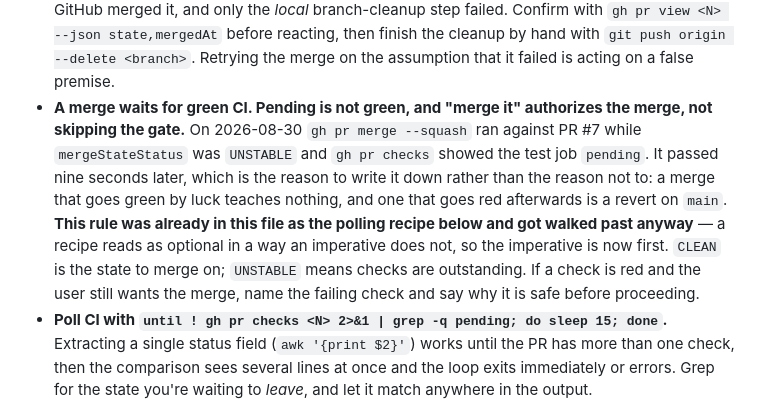
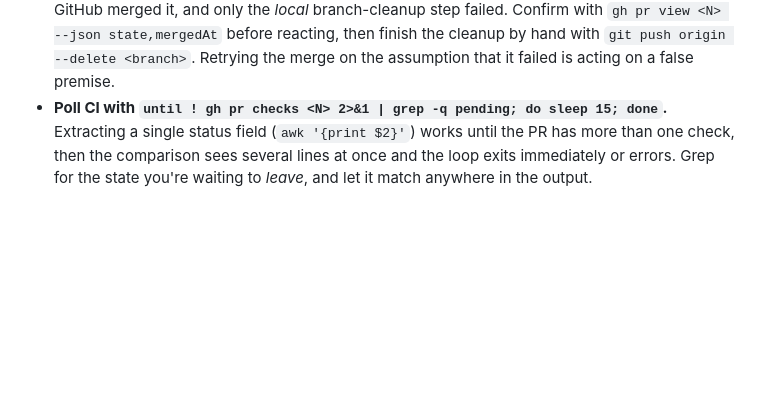
Before and after one commit to pranava0x0/microreactors, a Markdown page: GIT.md, the part around the change. Rendered like a GitHub page; blank space fills up the shorter version.

Commit message:
Revert "Make "wait for green CI" an imperative, not a recipe"
This reverts commit e29dd42b224e33f5699353ba38d235a8334e779e.

```diff
--- a/GIT.md
+++ b/GIT.md
@@ -35,7 +35,6 @@
 - **Set commit identity deliberately.** Author with the account's noreply address, `git config --global user.email "<id>+<username>@users.noreply.github.com"`, and set `user.name "<username>"` too, or git falls back to the OS full name and leaks it. The human runs this; agents don't touch git config.
 - **A session-start git snapshot is a point-in-time claim, not current state. `git fetch` before you measure, plan, or build against it.** A worktree whose status header read clean-and-current was ~100 commits and 3 months behind `main` (the corpus had grown 107 → 168 records) because the repo has a scheduled sweep that commits daily. Six specs were written and every number in them measured against that stale tree; the plan they implemented had **already been written and merged** as an earlier PR. Nothing surfaced it until `gh pr merge` hit a conflict, near the end. `git fetch origin && git log --oneline HEAD..origin/main | head` costs two seconds. Corollary, and the cheaper of the two checks: **before implementing a plan or spec, look for it on the remote** — `git ls-tree -r origin/main --name-only | grep -i <plan-dir>` — because the work you're about to do may already be done. The stale-snapshot risk scales with the repo's commit cadence, so treat any repo with automation that commits on a schedule as stale by default.
 - **`gh pr merge --delete-branch` fails inside a worktree when the target branch is checked out elsewhere — but the merge already happened.** The error is `failed to run git: fatal: 'main' is already used by worktree at …`, which reads like the merge was rejected. It wasn't: GitHub merged it, and only the *local* branch-cleanup step failed. Confirm with `gh pr view <N> --json state,mergedAt` before reacting, then finish the cleanup by hand with `git push origin --delete <branch>`. Retrying the merge on the assumption that it failed is acting on a false premise.
-- **A merge waits for green CI. Pending is not green, and "merge it" authorizes the merge, not skipping the gate.** On 2026-08-30 `gh pr merge --squash` ran against PR #7 while `mergeStateStatus` was `UNSTABLE` and `gh pr checks` showed the test job `pending`. It passed nine seconds later, which is the reason to write it down rather than the reason not to: a merge that goes green by luck teaches nothing, and one that goes red afterwards is a revert on `main`. **This rule was already in this file as the polling recipe below and got walked past anyway** — a recipe reads as optional in a way an imperative does not, so the imperative is now first. `CLEAN` is the state to merge on; `UNSTABLE` means checks are outstanding. If a check is red and the user still wants the merge, name the failing check and say why it is safe before proceeding.
 - **Poll CI with `until ! gh pr checks <N> 2>&1 | grep -q pending; do sleep 15; done`.** Extracting a single status field (`awk '{print $2}'`) works until the PR has more than one check, then the comparison sees several lines at once and the loop exits immediately or errors. Grep for the state you're waiting to *leave*, and let it match anywhere in the output.
 - **Don't delete an unmerged branch just because its PR was closed as superseded** — closing and deleting are different decisions, and only one is reversible. Verify with `git merge-base --is-ancestor <branch> origin/main` before any delete; if it isn't an ancestor, the branch holds the only copy of that work. Keep the local branch and say so, rather than making the call silently.
 - **Fold a parallel background-session branch into the active PR with `git cherry-pick`, not a merge or a second PR.** A spawned background task (a separate worktree/branch) that fixes something unrelated to the main branch's work still usually shares the same base commit — confirm with `git merge-base`, then `git cherry-pick <sha1> <sha2>...` onto the active branch. Cleaner than merging (no merge commit, no risk of dragging in unrelated history) and avoids juggling two open PRs for what's really one review unit. Once tests pass and the branch is pushed, `git worktree remove` + `git branch -D` the now-redundant branch — don't leave it dangling as a second source of truth.
```
